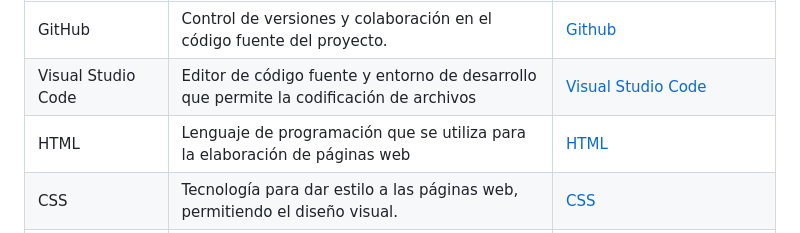
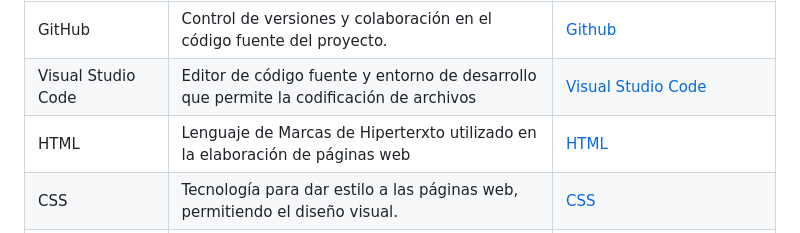
Before and after one commit to upc-pre-202402-SI385-AgroCosechaPeru/AgroCosechaPeru-FrontEnd, a Markdown page: README.md, the part around the change. Drawn GitHub-style.

```diff
--- a/README.md
+++ b/README.md
@@ -10,7 +10,7 @@ En esta sección, se definen las herramientas utilizadas en cada fase del desarr
 | ------------------ |-------------------------------------------------------------------------------------------------------------------------- |-------------------------------------------------------------------------------------------- |
 | GitHub             | Control de versiones y colaboración en el código fuente del proyecto.                                                      | [Github](https://github.com/)                                                                |
 | Visual Studio Code | Editor de código fuente y entorno de desarrollo que permite la codificación de archivos                                    | [Visual Studio Code](https://code.visualstudio.com/)                                         |
-| HTML               | Lenguaje de programación que se utiliza para la elaboración de páginas web                                                 | [HTML](https://developer.mozilla.org/es/docs/Learn/Getting_started_with_the_web/HTML_basics) |
+| HTML               | Lenguaje de Marcas de Hiperterxto utilizado en la elaboración de páginas web                                                 | [HTML](https://developer.mozilla.org/es/docs/Learn/Getting_started_with_the_web/HTML_basics) |
 | CSS                | Tecnología para dar estilo a las páginas web, permitiendo el diseño visual.                                                | [CSS](https://developer.mozilla.org/es/docs/Learn/CSS/First_steps/What_is_CSS)               |
 | TypeScript         | Lenguaje de programación orientado a objetos utilizado para implementar funcionalidades en la Landing Page.                | [TypeScript](https://www.typescriptlang.org/)                        |
 | Figma              | Plataforma para el diseño de interfaces y elaboración de prototipos interactivos.                                          | [Figma](https://www.figma.com/es-la/downloads/)                                              |
```
